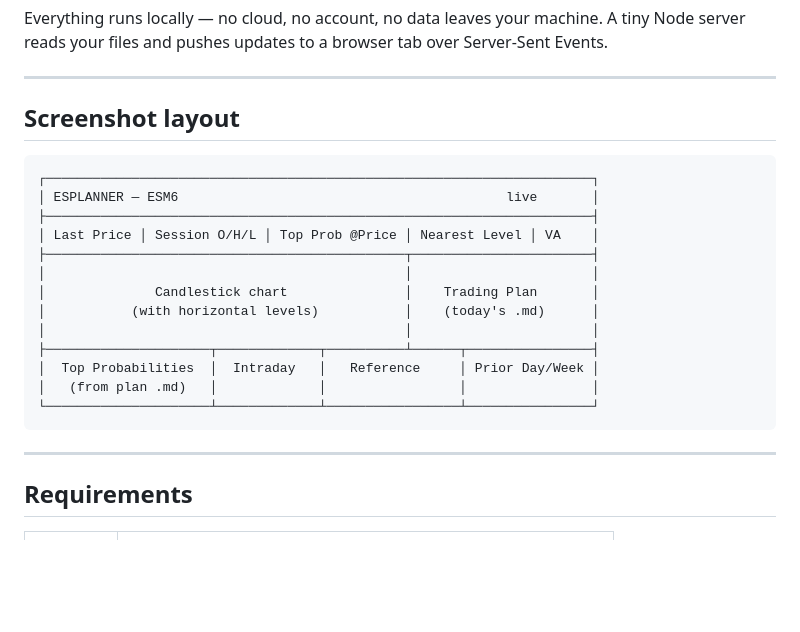
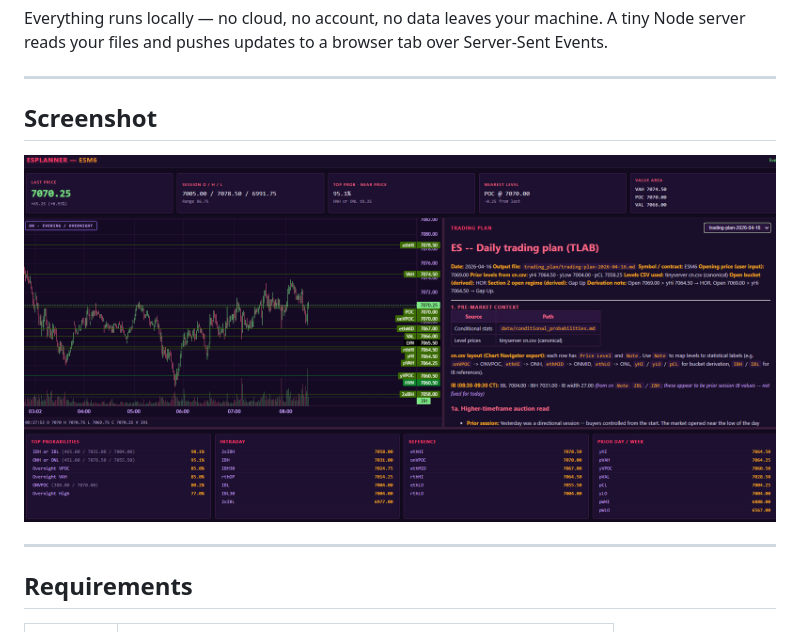
Before and after one commit to tony-ku/ESPlanner, a Markdown page: README.md, the part around the change. Rendered like a GitHub page; pictures changed too: opening_image.png (added); blank space fills up the shorter version.

Commit message:
Add dashboard screenshot to README
Replace the ASCII art layout diagram with an actual screenshot of
the ESPlanner dashboard.

Co-Authored-By: Claude Opus 4.6 (1M context) <noreply@anthropic.com>

````diff
--- a/README.md
+++ b/README.md
@@ -11,23 +11,9 @@ Everything runs locally — no cloud, no account, no data leaves your machine. A
 
 ---
 
-## Screenshot layout
+## Screenshot
 
-```
-┌──────────────────────────────────────────────────────────────────────┐
-│ ESPLANNER — ESM6                                          live       │
-├──────────────────────────────────────────────────────────────────────┤
-│ Last Price │ Session O/H/L │ Top Prob @Price │ Nearest Level │ VA    │
-├──────────────────────────────────────────────┬───────────────────────┤
-│                                              │                       │
-│              Candlestick chart               │    Trading Plan       │
-│           (with horizontal levels)           │    (today's .md)      │
-│                                              │                       │
-├─────────────────────┬─────────────┬──────────┴──────┬────────────────┤
-│  Top Probabilities  │  Intraday   │   Reference     │ Prior Day/Week │
-│   (from plan .md)   │             │                 │                │
-└─────────────────────┴─────────────┴─────────────────┴────────────────┘
-```
+![ESPlanner dashboard](opening_image.png)
 
 ---
 
````
